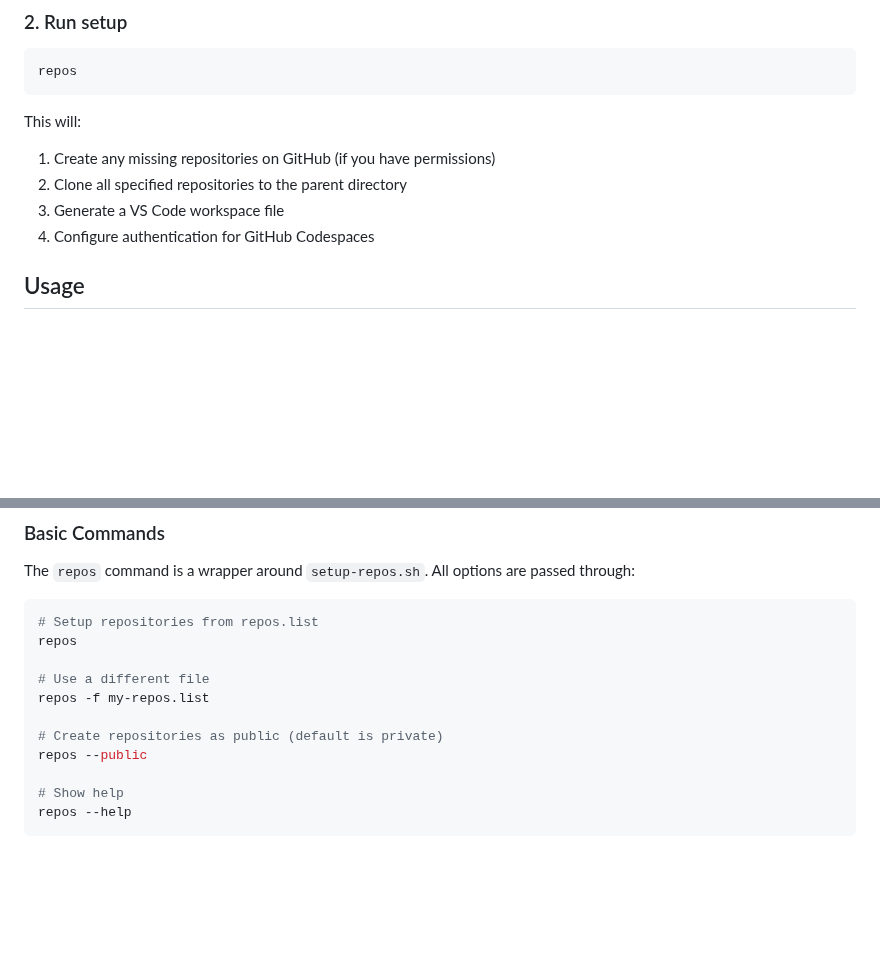
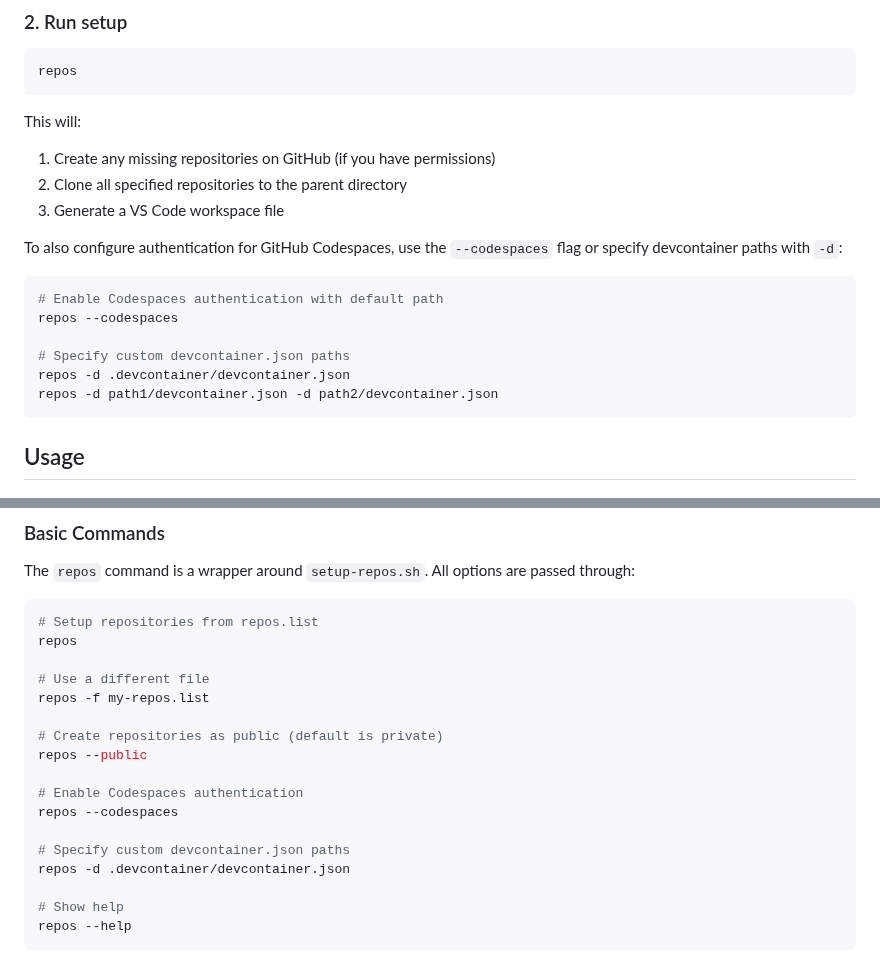
Before and after one commit to MiguelRodo/repos, a Markdown page: README.md, 2 parts joined by grey strips. GitHub-like rendering; blank space fills up the shorter version.

Commit message:
Update README to document opt-in codespaces authentication
Co-authored-by: MiguelRodo <23501332+MiguelRodo@users.noreply.github.com>

````diff
--- a/README.md
+++ b/README.md
@@ -217,7 +217,17 @@ This will:
 1. Create any missing repositories on GitHub (if you have permissions)
 2. Clone all specified repositories to the parent directory
 3. Generate a VS Code workspace file
-4. Configure authentication for GitHub Codespaces
+
+To also configure authentication for GitHub Codespaces, use the `--codespaces` flag or specify devcontainer paths with `-d`:
+
+```bash
+# Enable Codespaces authentication with default path
+repos --codespaces
+
+# Specify custom devcontainer.json paths
+repos -d .devcontainer/devcontainer.json
+repos -d path1/devcontainer.json -d path2/devcontainer.json
+```
 
 ## Usage
 
@@ -234,6 +244,12 @@ repos -f my-repos.list
 
 # Create repositories as public (default is private)
 repos --public
+
+# Enable Codespaces authentication
+repos --codespaces
+
+# Specify custom devcontainer.json paths
+repos -d .devcontainer/devcontainer.json
 
 # Show help
 repos --help
````
